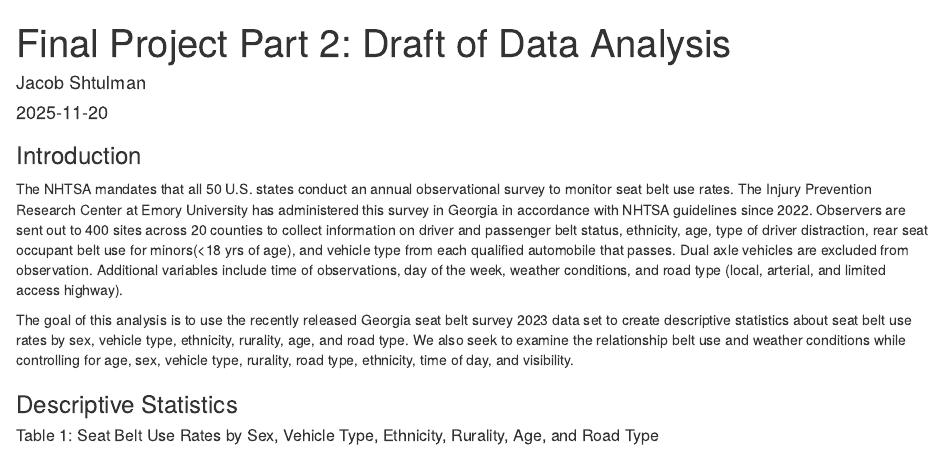
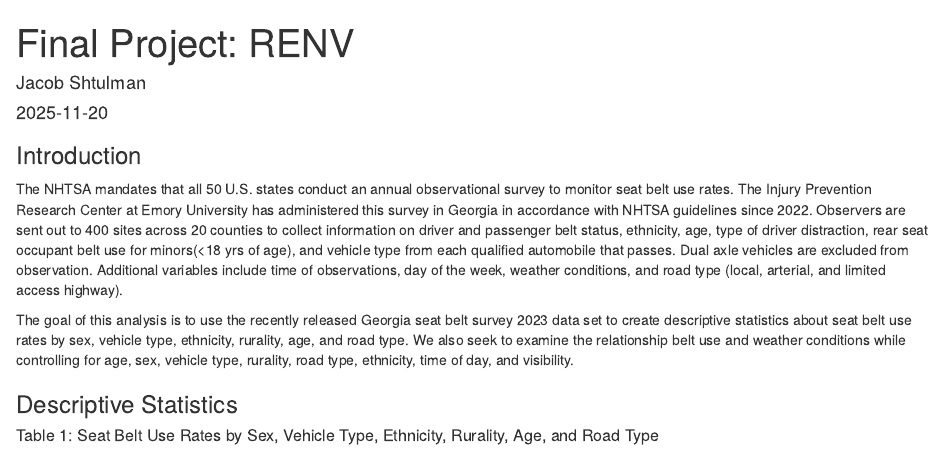
Before and after one commit to jshtulman1/Data550FinalProjectPart4JS, an R Markdown document (FinalProjectP4JS.Rmd): the page in a window 1100 px wide, from its top. Rendered offline with R 4.5, knitr and Pandoc, with nearby package versions; some code elsewhere in the file could not run offline.

Commit message:
RENV Installation, Activation, and README Instructions

```diff
--- a/FinalProjectP4JS.Rmd
+++ b/FinalProjectP4JS.Rmd
@@ -1,5 +1,5 @@
 ---
-title: "Final Project Part 2: Draft of Data Analysis"
+title: "Final Project: RENV"
 author: "Jacob Shtulman"
 date: "`r Sys.Date()`"
 output: html_document
```
Also changed, not shown: Clean_Data/Clean_Data.RDS (deleted), FinalProjectP4JS.html (deleted), README.md, Tables_Figures/Seatbelt_Weather_Figure.rds (deleted), Tables_Figures/table_one.RDS (deleted), 6 other files.
